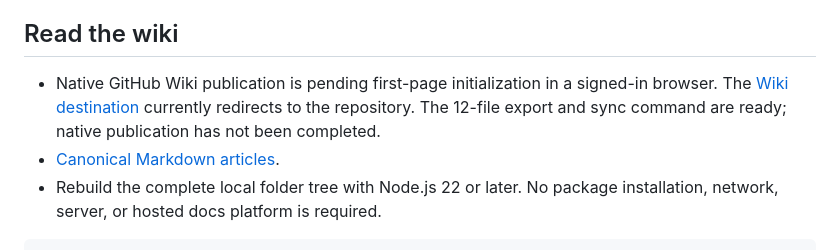
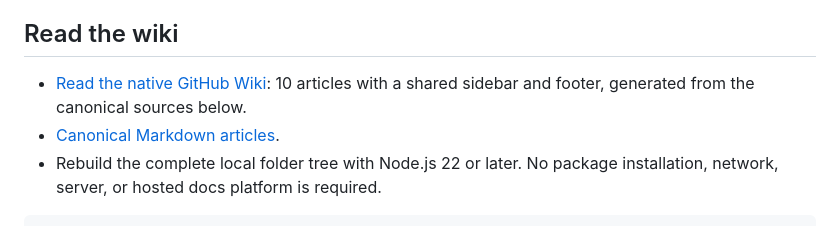
Before and after one commit to haidmoham/rl-gym, a Markdown page: README.md, the part around the change. Drawn GitHub-style.

Commit message:
Document published native GitHub Wiki

```diff
--- a/README.md
+++ b/README.md
@@ -14,7 +14,7 @@ Open [reproduce the first baseline](wiki/src/start/first-baseline.md). The propo
 
 ## Read the wiki
 
-- Native GitHub Wiki publication is pending first-page initialization in a signed-in browser. The [Wiki destination](https://github.com/haidmoham/rl-gym/wiki) currently redirects to the repository. The 12-file export and sync command are ready; native publication has not been completed.
+- [Read the native GitHub Wiki](https://github.com/haidmoham/rl-gym/wiki): 10 articles with a shared sidebar and footer, generated from the canonical sources below.
 - [Canonical Markdown articles](wiki/src/index.md).
 - Rebuild the complete local folder tree with Node.js 22 or later. No package installation, network, server, or hosted docs platform is required.
 
```
